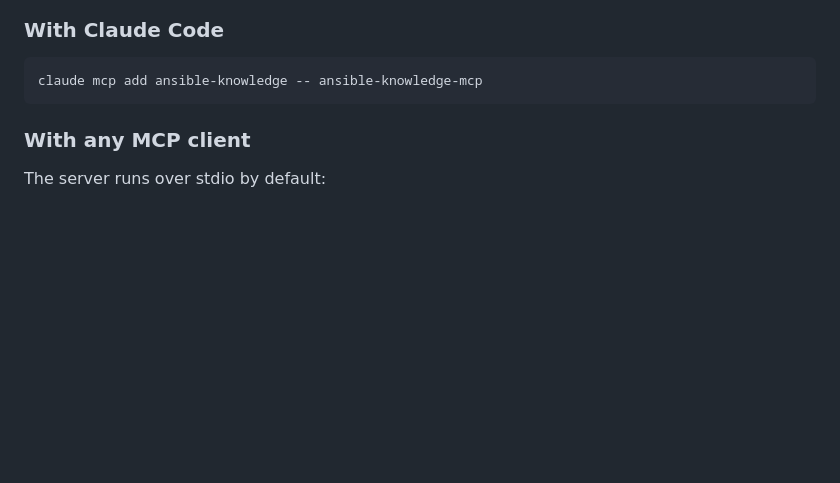
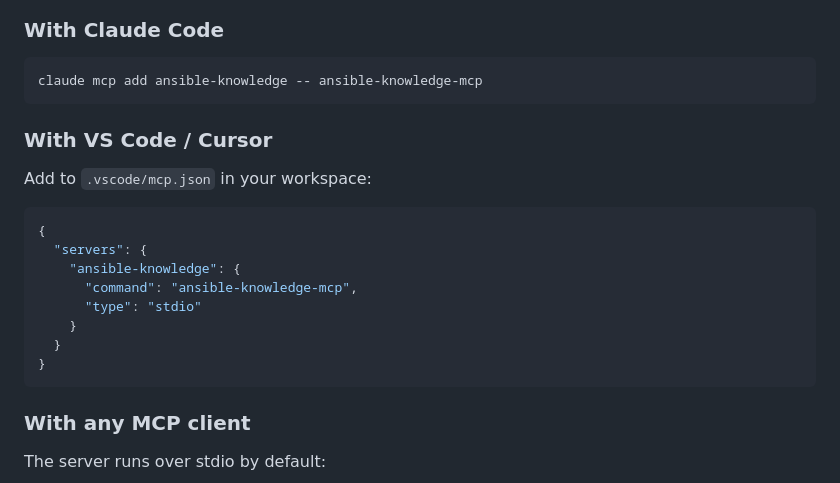
Before and after one commit to leogallego/ansible-knowledge-mcp, a Markdown page: README.md, the part around the change. GitHub-like rendering; blank space fills up the shorter version.

Commit message:
Add VS Code and Cursor usage instructions to README
Assisted-by: Claude Opus 4.6 <noreply@anthropic.com>

````diff
--- a/README.md
+++ b/README.md
@@ -49,6 +49,21 @@ Runtime requirement: `ansible-core` must be installed (for `ansible-doc`).
 
 ```bash
 claude mcp add ansible-knowledge -- ansible-knowledge-mcp
+```
+
+### With VS Code / Cursor
+
+Add to `.vscode/mcp.json` in your workspace:
+
+```json
+{
+  "servers": {
+    "ansible-knowledge": {
+      "command": "ansible-knowledge-mcp",
+      "type": "stdio"
+    }
+  }
+}
 ```
 
 ### With any MCP client
````
